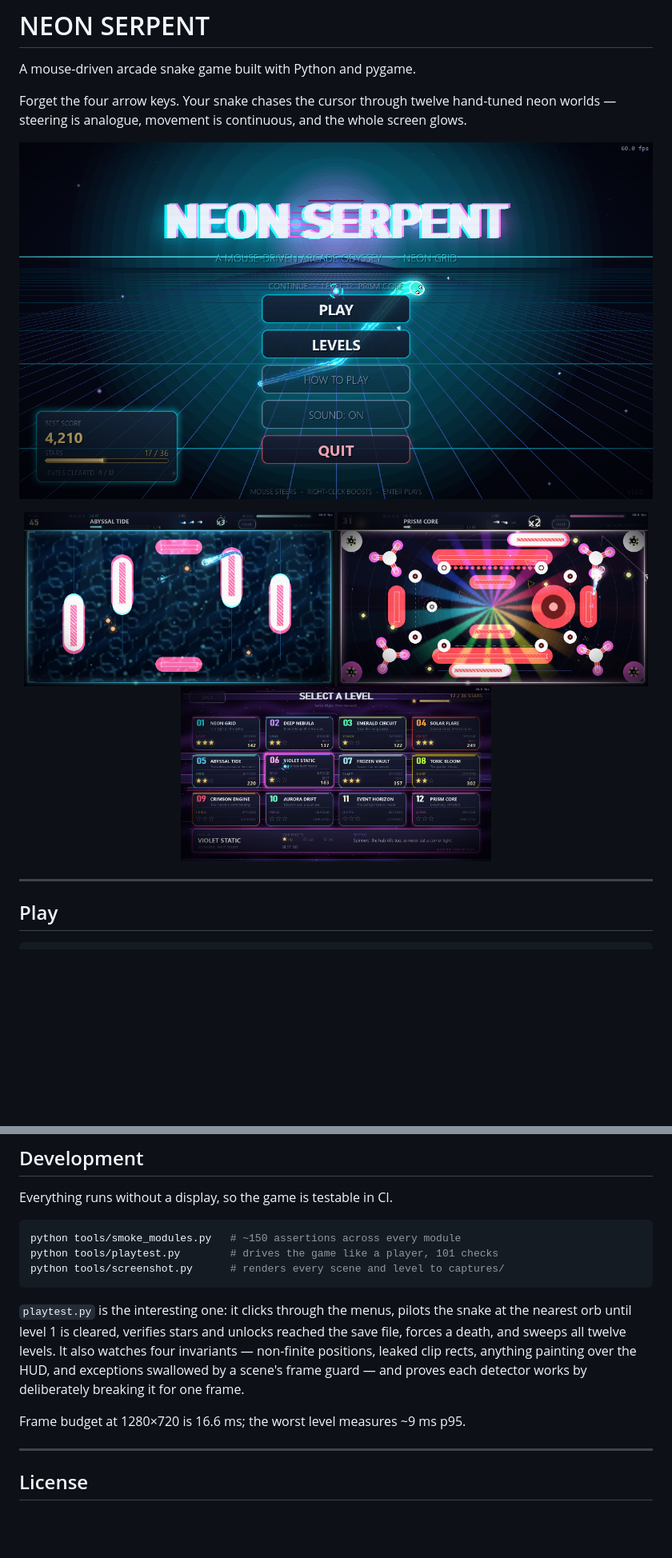
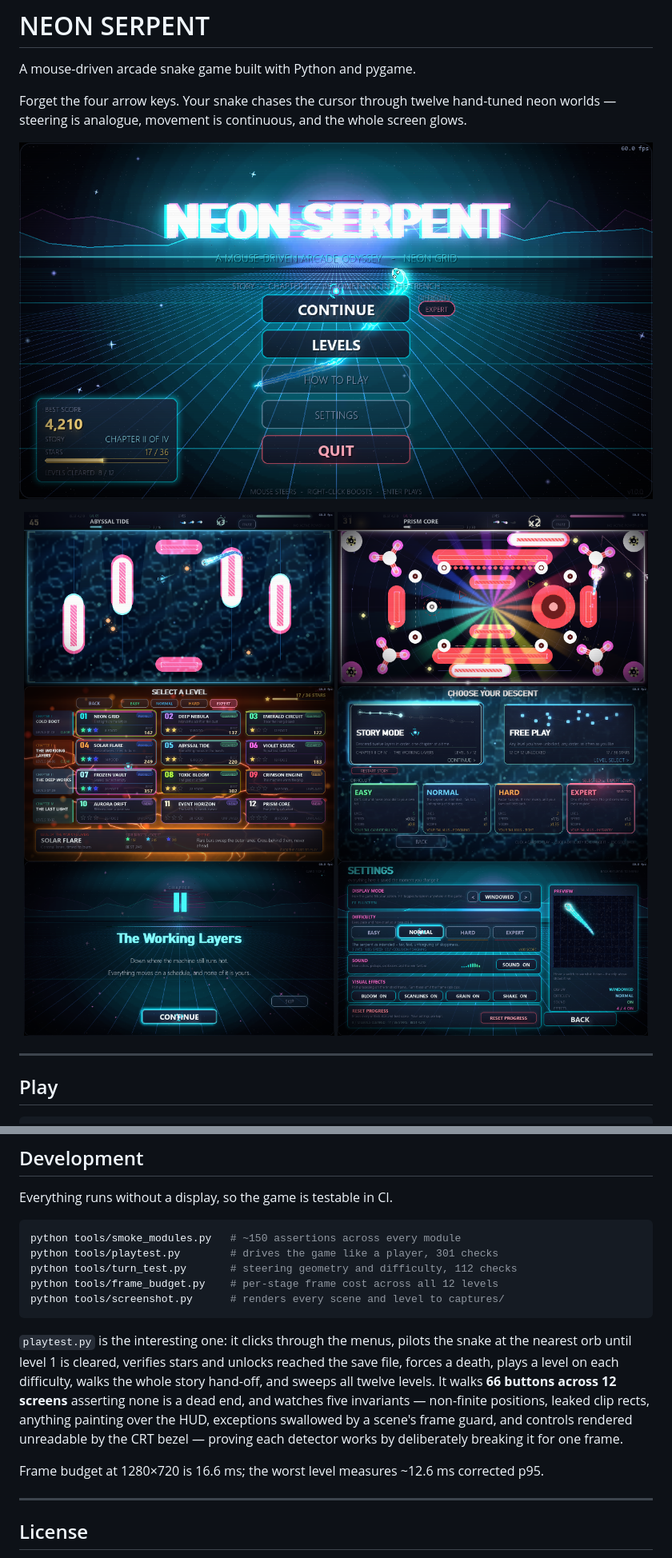
Before and after one commit to tamer196/SnakeGame, a Markdown page: README.md, 2 parts joined by grey strips. Shown at 80% size. Drawn GitHub-style; pictures changed too: docs/media/level-select.png, docs/media/menu.png, docs/media/mode-select.png (added); blank space fills up the shorter version.

````diff
--- a/README.md
+++ b/README.md
@@ -12,6 +12,9 @@ whole screen glows.
   <img src="docs/media/abyssal-tide.png" width="49%" alt="Abyssal Tide" />
   <img src="docs/media/prism-core.png" width="49%" alt="Prism Core" />
   <img src="docs/media/level-select.png" width="49%" alt="Level select" />
+  <img src="docs/media/mode-select.png" width="49%" alt="Story or free play" />
+  <img src="docs/media/story.png" width="49%" alt="A story chapter card" />
+  <img src="docs/media/settings.png" width="49%" alt="Settings" />
 </p>
 
 ---
@@ -113,18 +157,24 @@ Everything runs without a display, so the game is testable in CI.
 
 ```bash
 python tools/smoke_modules.py   # ~150 assertions across every module
-python tools/playtest.py        # drives the game like a player, 101 checks
+python tools/playtest.py        # drives the game like a player, 301 checks
+python tools/turn_test.py       # steering geometry and difficulty, 112 checks
+python tools/frame_budget.py    # per-stage frame cost across all 12 levels
 python tools/screenshot.py      # renders every scene and level to captures/
 ```
 
 `playtest.py` is the interesting one: it clicks through the menus, pilots the
 snake at the nearest orb until level 1 is cleared, verifies stars and unlocks
-reached the save file, forces a death, and sweeps all twelve levels. It also
-watches four invariants — non-finite positions, leaked clip rects, anything
-painting over the HUD, and exceptions swallowed by a scene's frame guard — and
-proves each detector works by deliberately breaking it for one frame.
+reached the save file, forces a death, plays a level on each difficulty, walks
+the whole story hand-off, and sweeps all twelve levels. It walks **66 buttons
+across 12 screens** asserting none is a dead end, and watches five invariants —
+non-finite positions, leaked clip rects, anything painting over the HUD,
+exceptions swallowed by a scene's frame guard, and controls rendered
+unreadable by the CRT bezel — proving each detector works by deliberately
+breaking it for one frame.
 
-Frame budget at 1280×720 is 16.6 ms; the worst level measures ~9 ms p95.
+Frame budget at 1280×720 is 16.6 ms; the worst level measures ~12.6 ms
+corrected p95.
 
 ---
 
````
Also changed, not shown: other parts of README.md (+46 -5 lines), 12 other files.
